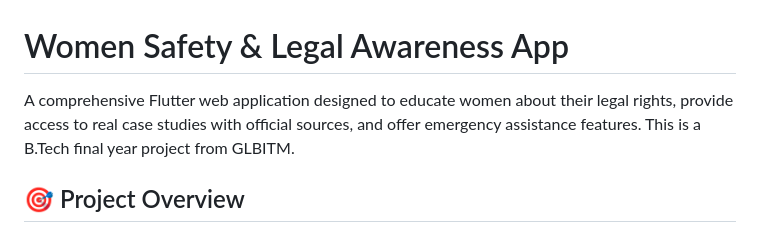
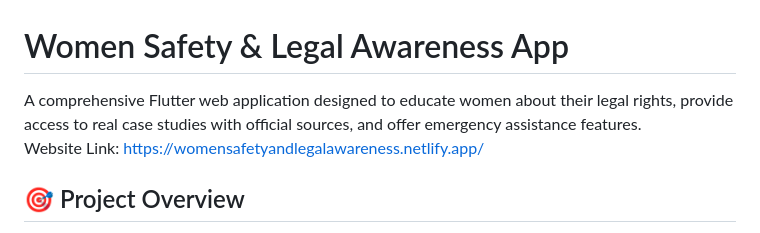
Before and after one commit to aditya-8-88/final_year_project, a Markdown page: README.md, the part around the change. Rendered like a GitHub page.

Commit message:
Include website link in README
Added website link for the Women Safety & Legal Awareness App.

```diff
--- a/README.md
+++ b/README.md
@@ -1,6 +1,7 @@
 # Women Safety & Legal Awareness App
 
-A comprehensive Flutter web application designed to educate women about their legal rights, provide access to real case studies with official sources, and offer emergency assistance features. This is a B.Tech final year project from GLBITM.
+A comprehensive Flutter web application designed to educate women about their legal rights, provide access to real case studies with official sources, and offer emergency assistance features.
+Website Link: https://womensafetyandlegalawareness.netlify.app/
 
 ## 🎯 Project Overview
 
```
